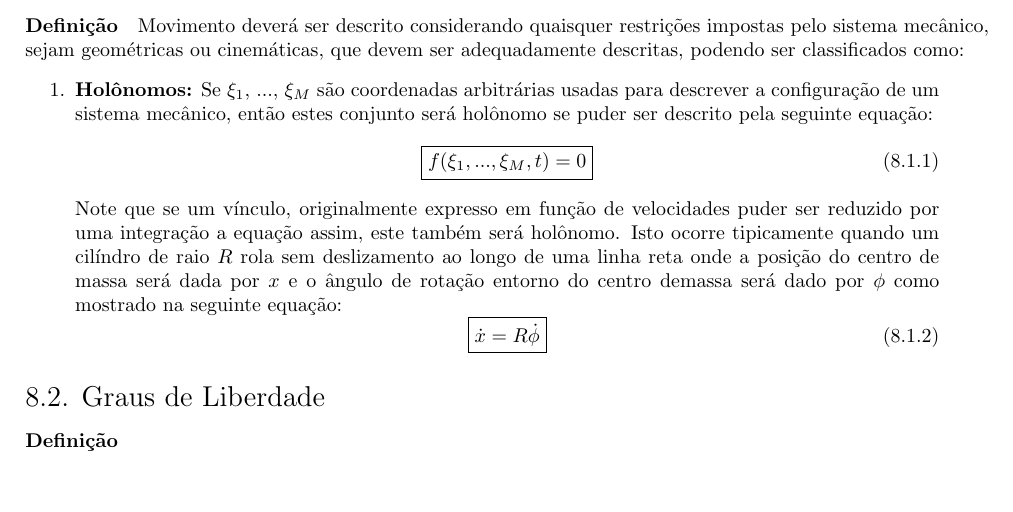
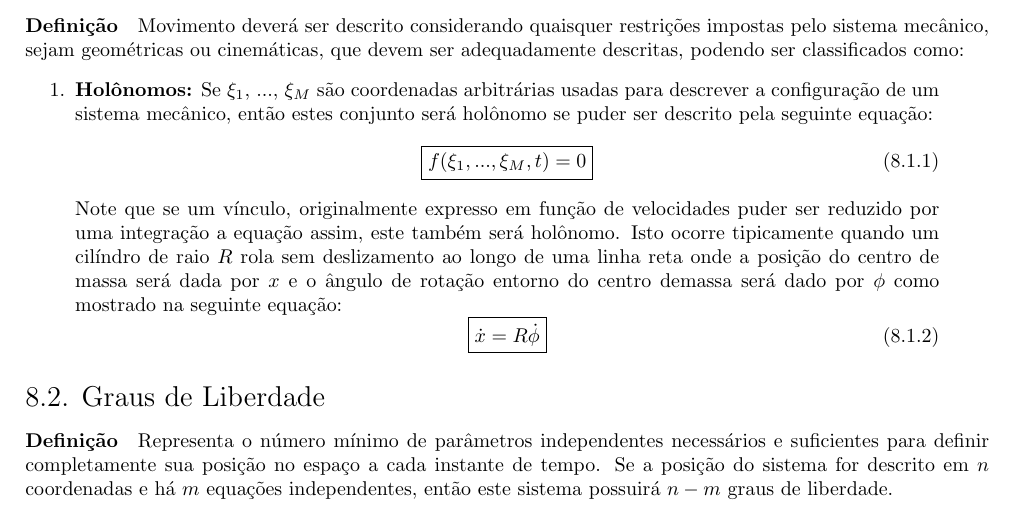
Before and after one commit to tr0fin0/classes_unicamp, a LaTeX document (em404/em404.tex): part of page 34 of 34, cut so that both start at the same text, the shorter picture padded with empty space. Compiled offline with pdfLaTeX.

Commit message:
:construction: add definition

```diff
--- a/em404/em404.tex
+++ b/em404/em404.tex
@@ -1883,5 +1883,5 @@
                 \end{enumerate}
 
         \subsection{Graus de Liberdade}
-            \paragraph{Definição}
+            \paragraph{Definição}Representa o número mínimo de parâmetros independentes necessários e suficientes para definir completamente sua posição no espaço a cada instante de tempo. Se a posição do sistema for descrito em $n$ coordenadas e há $m$ equações independentes, então este sistema possuirá $n-m$ graus de liberdade.
 \end{document}
```
